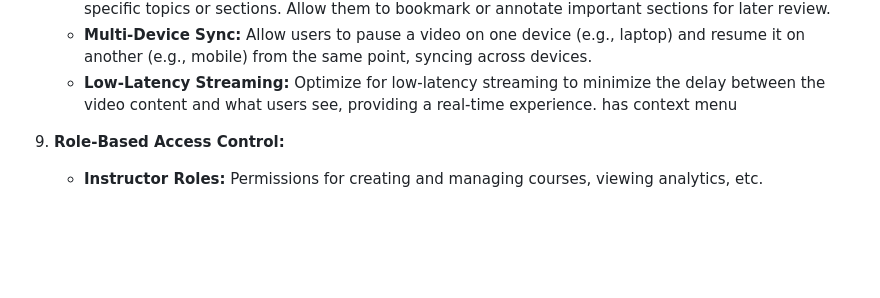
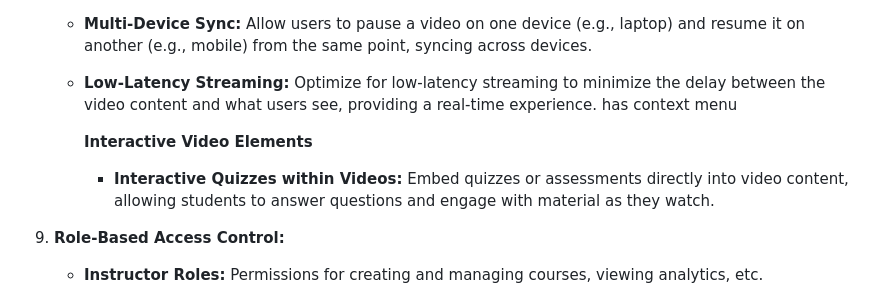
Before and after one commit to 5r1kanth/GDPFall24-Group05, a Markdown page: README.md, the part around the change. GitHub-like rendering; blank space fills up the shorter version.

Commit message:
Updated with - Interactive Quizzes within Videos

```diff
--- a/README.md
+++ b/README.md
@@ -156,6 +156,9 @@
    *  **Multi-Device Sync:** Allow users to pause a video on one device (e.g., laptop) and resume it on another (e.g., mobile) from the same point, syncing across devices.
    *  **Low-Latency Streaming:** Optimize for low-latency streaming to minimize the delay between the video content and what users see, providing a real-time experience.
         has context menu
+
+      **Interactive Video Elements**
+      * **Interactive Quizzes within Videos:** Embed quizzes or assessments directly into video content, allowing students to answer questions and engage with material as they watch.
 
 
 9.  **Role-Based Access Control:**
```
